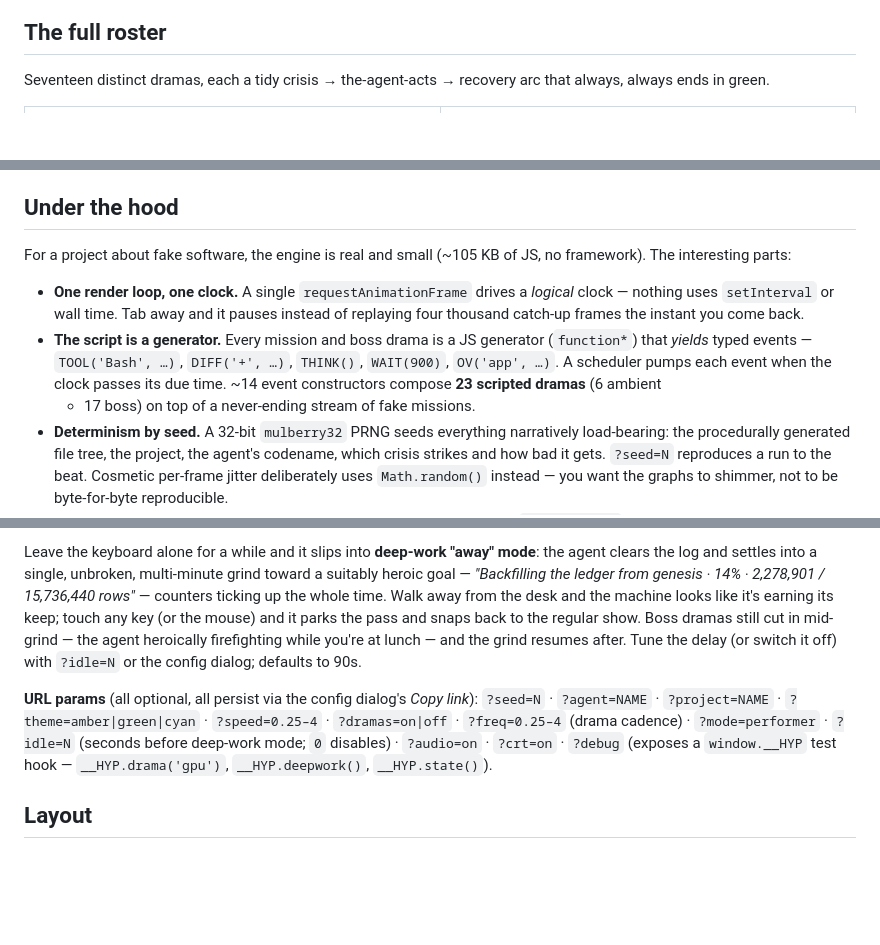
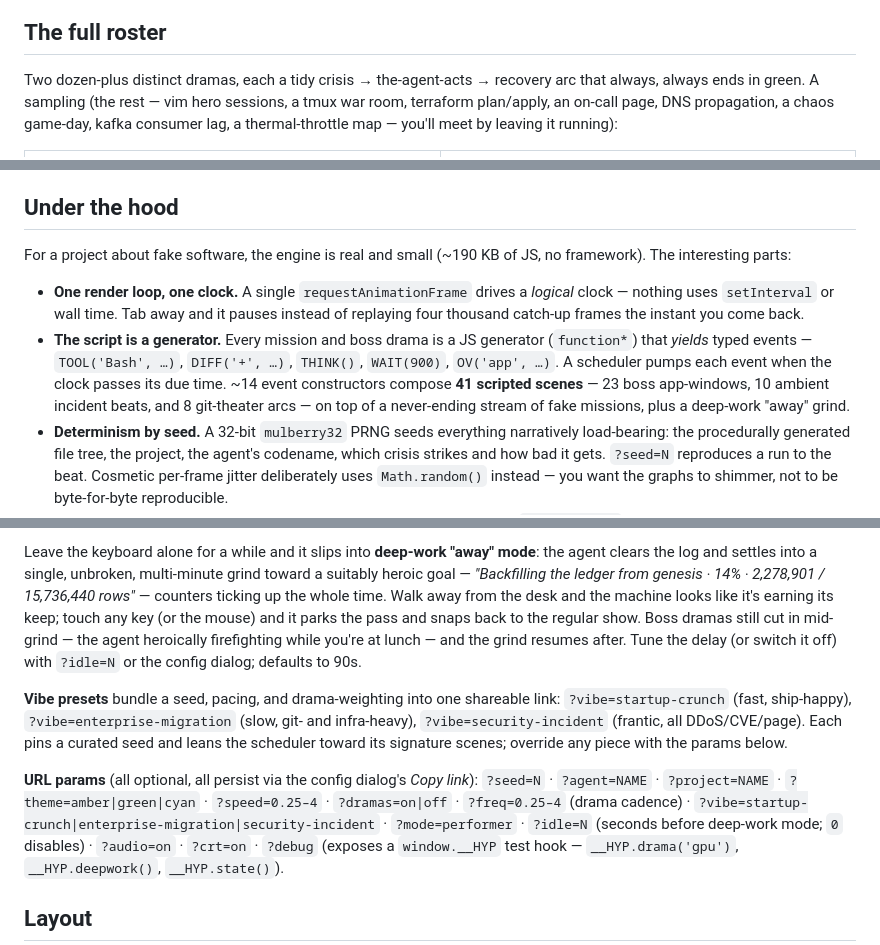
Before and after one commit to DavidVeksler/potemkin-pipeline, a Markdown page: README.md, 3 parts joined by grey strips. Drawn GitHub-style; blank space fills up the shorter version.

```diff
--- a/README.md
+++ b/README.md
@@ -34,8 +34,10 @@ someone who has never once been on call. Here's the highlight reel:
 
 ## The full roster
 
-Seventeen distinct dramas, each a tidy crisis → the-agent-acts → recovery arc that
-always, always ends in green.
+Two dozen-plus distinct dramas, each a tidy crisis → the-agent-acts → recovery arc
+that always, always ends in green. A sampling (the rest — vim hero sessions, a tmux
+war room, terraform plan/apply, an on-call page, DNS propagation, a chaos game-day,
+kafka consumer lag, a thermal-throttle map — you'll meet by leaving it running):
 
 <table>
 <tr>
@@ -73,7 +75,7 @@ always, always ends in green.
 
 ## Under the hood
 
-For a project about fake software, the engine is real and small (~105 KB of JS, no
+For a project about fake software, the engine is real and small (~190 KB of JS, no
 framework). The interesting parts:
 
 - **One render loop, one clock.** A single `requestAnimationFrame` drives a *logical*
@@ -82,8 +84,9 @@ framework). The interesting parts:
 - **The script is a generator.** Every mission and boss drama is a JS generator
   (`function*`) that *yields* typed events — `TOOL('Bash', …)`, `DIFF('+', …)`,
   `THINK()`, `WAIT(900)`, `OV('app', …)`. A scheduler pumps each event when the clock
-  passes its due time. ~14 event constructors compose **23 scripted dramas** (6 ambient
-  + 17 boss) on top of a never-ending stream of fake missions.
+  passes its due time. ~14 event constructors compose **41 scripted scenes** — 23 boss
+  app-windows, 10 ambient incident beats, and 8 git-theater arcs — on top of a
+  never-ending stream of fake missions, plus a deep-work "away" grind.
 - **Determinism by seed.** A 32-bit `mulberry32` PRNG seeds everything narratively
   load-bearing: the procedurally generated file tree, the project, the agent's codename,
   which crisis strikes and how bad it gets. `?seed=N` reproduces a run to the beat.
@@ -139,9 +142,16 @@ parks the pass and snaps back to the regular show. Boss dramas still cut in mid-
 after. Tune the delay (or switch it off) with `?idle=N` or the config dialog;
 defaults to 90s.
 
+**Vibe presets** bundle a seed, pacing, and drama-weighting into one shareable link:
+`?vibe=startup-crunch` (fast, ship-happy), `?vibe=enterprise-migration` (slow, git- and
+infra-heavy), `?vibe=security-incident` (frantic, all DDoS/CVE/page). Each pins a curated
+seed and leans the scheduler toward its signature scenes; override any piece with the
+params below.
+
 **URL params** (all optional, all persist via the config dialog's *Copy link*):
 `?seed=N` · `?agent=NAME` · `?project=NAME` · `?theme=amber|green|cyan` ·
 `?speed=0.25–4` · `?dramas=on|off` · `?freq=0.25–4` (drama cadence) ·
+`?vibe=startup-crunch|enterprise-migration|security-incident` ·
 `?mode=performer` · `?idle=N`
 (seconds before deep-work mode; `0` disables) · `?audio=on` · `?crt=on` ·
 `?debug` (exposes a `window.__HYP` test hook — `__HYP.drama('gpu')`, `__HYP.deepwork()`, `__HYP.state()`).
```
Also changed, not shown: other parts of README.md (+1 -1 lines), IDEAS.md (+55 -34 lines).
